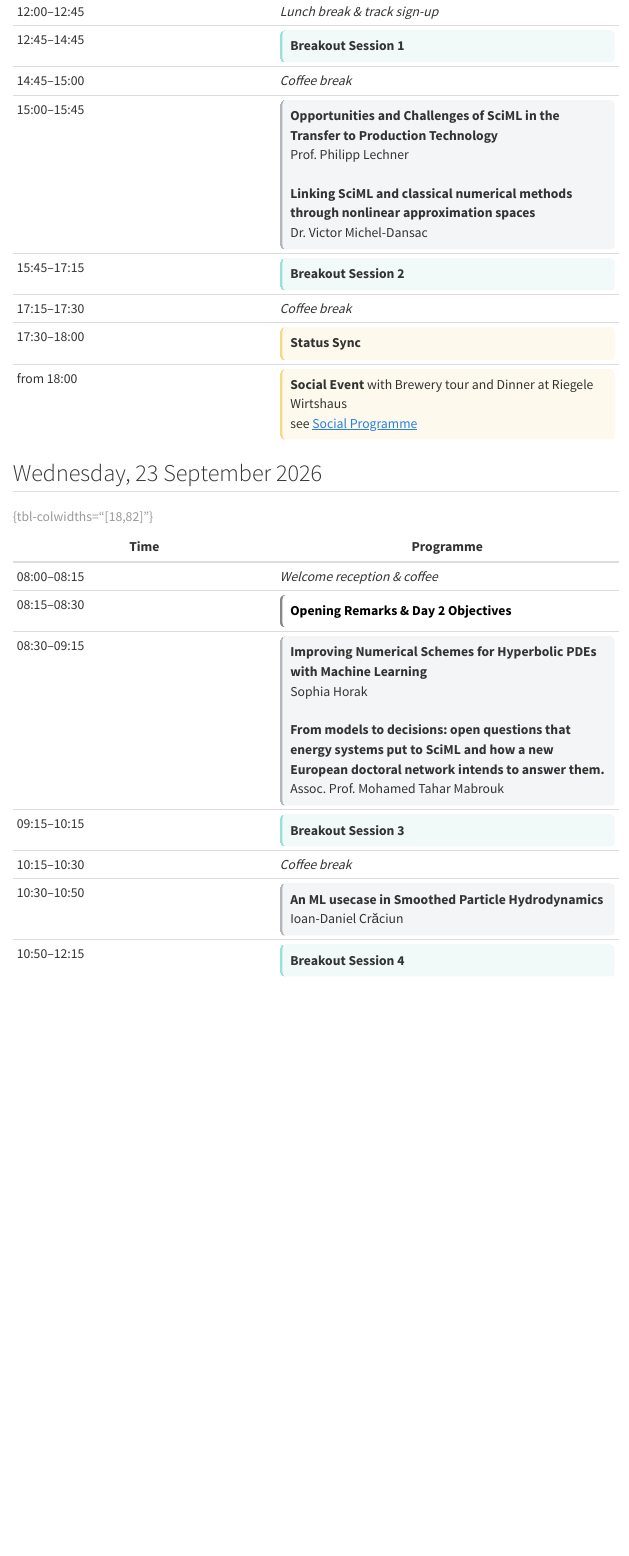
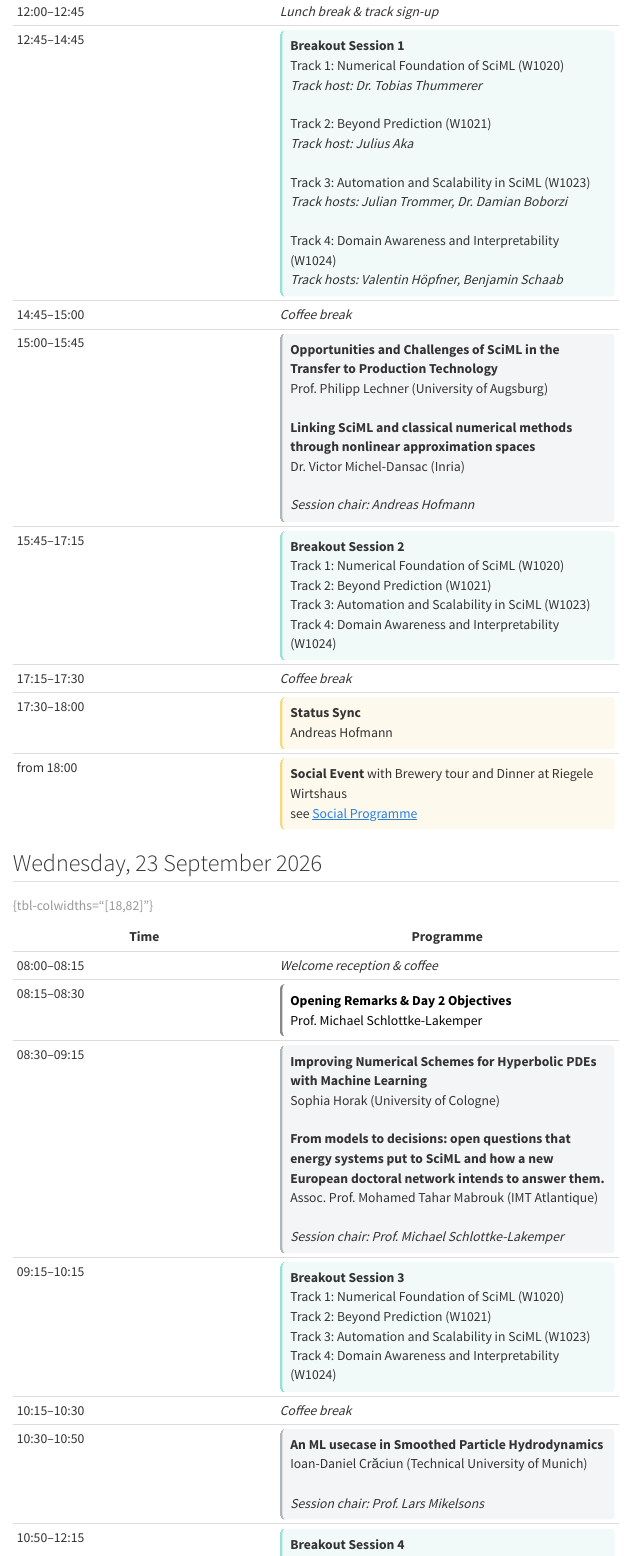
Before and after one commit to una-auxme/SciMLFrontiers_WS2026, a Quarto document (website/program.qmd): the page in a window 1100 px wide, from 650 px down before the commit and from 700 px down after it, so that both start at the same text. Rendered offline with R 4.5, knitr and Pandoc in place of Quarto, with nearby package versions; menus at the side of the page are left out.

Commit message:
Add chairs, track hosts, rooms and speaker affiliations
Merge the welcome address into the opening plenary slot and name the
session chairs and moderators for every talk and organisational slot.

List the four tracks with their rooms for all breakout sessions and the
final result preparation, and name the track hosts in breakout session
one.

Add affiliations for all speakers and academic titles for the track
hosts.

Co-Authored-By: Claude Opus 5 <noreply@anthropic.com>

```diff
--- a/website/program.qmd
+++ b/website/program.qmd
@@ -21,10 +20,10 @@
 | 12:00–12:45 | *Lunch break & track sign-up* |
-| 12:45–14:45 | <span id="day1-breakout-1" class="slot handson">**Breakout Session 1**</span> |
+| 12:45–14:45 | <span id="day1-breakout-1" class="slot handson">**Breakout Session 1**<br>Track 1: Numerical Foundation of SciML (W1020)<br>*Track host: Dr. Tobias Thummerer*<br><br>Track 2: Beyond Prediction (W1021)<br>*Track host: Julius Aka*<br><br>Track 3: Automation and Scalability in SciML (W1023)<br>*Track hosts: Julian Trommer, Dr. Damian Boborzi*<br><br>Track 4: Domain Awareness and Interpretability (W1024)<br>*Track hosts: Valentin Höpfner, Benjamin Schaab*</span> |
 | 14:45–15:00 | *Coffee break* |
-| 15:00–15:45 | <span id="day1-presentations" class="slot contributed">**Opportunities and Challenges of SciML in the Transfer to Production Technology**<br>Prof. Philipp Lechner<br><br>**Linking SciML and classical numerical methods through nonlinear approximation spaces** <br>Dr. Victor Michel-Dansac</span> |
-| 15:45–17:15 | <span id="day1-breakout-2" class="slot handson">**Breakout Session 2**</span> |
+| 15:00–15:45 | <span id="day1-presentations" class="slot contributed">**Opportunities and Challenges of SciML in the Transfer to Production Technology**<br>Prof. Philipp Lechner (University of Augsburg)<br><br>**Linking SciML and classical numerical methods through nonlinear approximation spaces** <br>Dr. Victor Michel-Dansac (Inria)<br><br>*Session chair: Andreas Hofmann*</span> |
+| 15:45–17:15 | <span id="day1-breakout-2" class="slot handson">**Breakout Session 2**<br>Track 1: Numerical Foundation of SciML (W1020)<br>Track 2: Beyond Prediction (W1021)<br>Track 3: Automation and Scalability in SciML (W1023)<br>Track 4: Domain Awareness and Interpretability (W1024)</span> |
 | 17:15–17:30 | *Coffee break* |
-| 17:30–18:00 | <span id="day1-status-sync" class="slot open">**Status Sync**</span> |
+| 17:30–18:00 | <span id="day1-status-sync" class="slot open">**Status Sync**<br>Andreas Hofmann</span> |
 | from 18:00 | <span id="day1-social" class="slot open">**Social Event** with Brewery tour and Dinner at Riegele Wirtshaus<br>see [Social Programme](social.qmd)</span> |
 
 : {tbl-colwidths="[18,82]"}
@@ -34,9 +33,8 @@
 | Time  | Programme |
 |-------|---------|
 | 08:00–08:15 | *Welcome reception & coffee* |
-| 08:15–08:30 | <span id="day2-opening" class="slot neutral">**Opening Remarks & Day 2 Objectives**</span> |
-| 08:30–09:15 | <span id="day2-presentations-1" class="slot contributed">**Improving Numerical Schemes for Hyperbolic PDEs with Machine Learning**<br>Sophia Horak<br><br>**From models to decisions: open questions that energy systems put to SciML and how a new European doctoral network intends to answer them.** <br>Assoc. Prof. Mohamed Tahar Mabrouk</span> |
-| 09:15–10:15 | <span id="day2-breakout-3" class="slot handson">**Breakout Session 3**</span> |
+| 08:15–08:30 | <span id="day2-opening" class="slot neutral">**Opening Remarks & Day 2 Objectives**<br>Prof. Michael Schlottke-Lakemper</span> |
+| 08:30–09:15 | <span id="day2-presentations-1" class="slot contributed">**Improving Numerical Schemes for Hyperbolic PDEs with Machine Learning**<br>Sophia Horak (University of Cologne)<br><br>**From models to decisions: open questions that energy systems put to SciML and how a new European doctoral network intends to answer them.** <br>Assoc. Prof. Mohamed Tahar Mabrouk (IMT Atlantique)<br><br>*Session chair: Prof. Michael Schlottke-Lakemper*</span> |
+| 09:15–10:15 | <span id="day2-breakout-3" class="slot handson">**Breakout Session 3**<br>Track 1: Numerical Foundation of SciML (W1020)<br>Track 2: Beyond Prediction (W1021)<br>Track 3: Automation and Scalability in SciML (W1023)<br>Track 4: Domain Awareness and Interpretability (W1024)</span> |
 | 10:15–10:30 | *Coffee break* |
-| 10:30–10:50 | <span id="day2-presentations-2" class="slot contributed">**An ML usecase in Smoothed Particle Hydrodynamics** <br>Ioan-Daniel Crăciun</span> |
-| 10:50–12:15 | <span id="day2-breakout-4" class="slot handson">**Breakout Session 4**</span> |
+| 10:30–10:50 | <span id="day2-presentations-2" class="slot contributed">**An ML usecase in Smoothed Particle Hydrodynamics** <br>Ioan-Daniel Crăciun (Technical University of Munich)<br><br>*Session chair: Prof. Lars Mikelsons*</span> |
```
Also changed, not shown: website/program.qmd (12 more changed lines).
